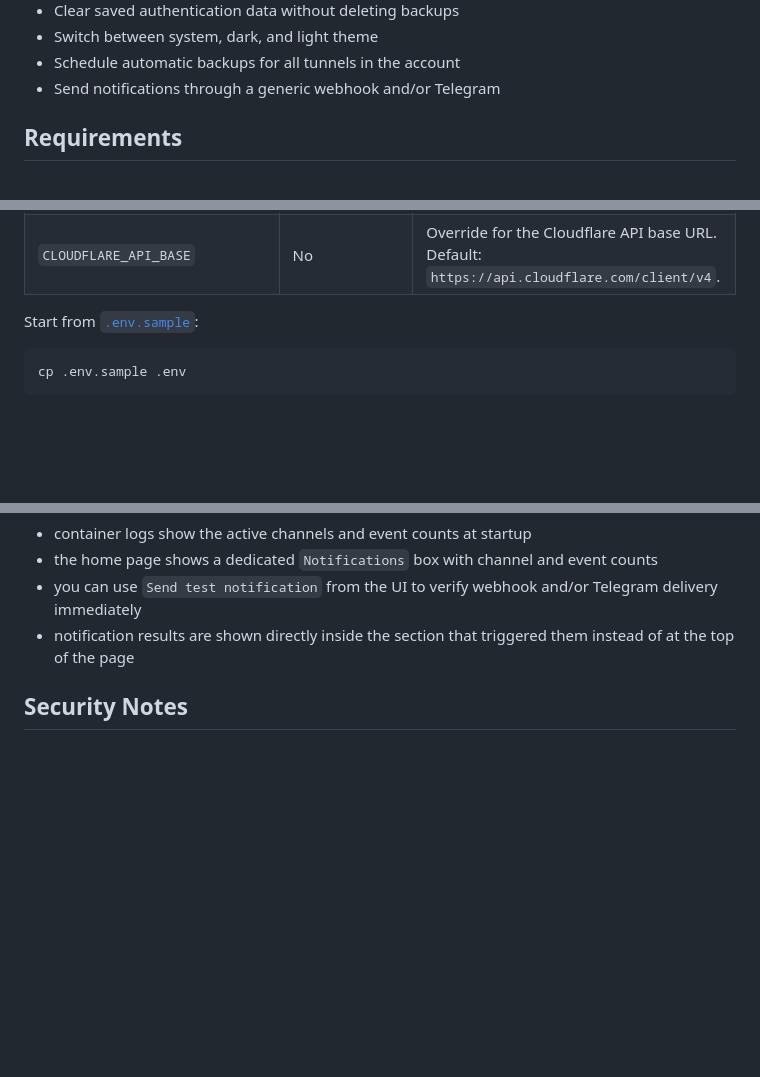
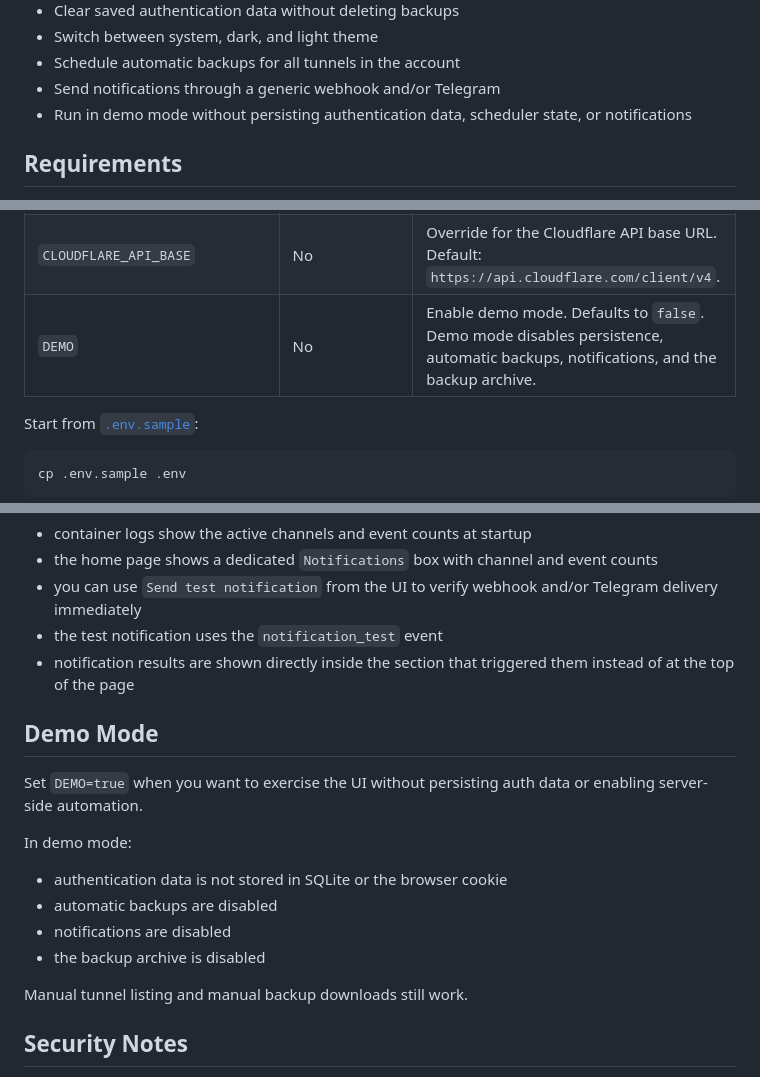
Before and after one commit to gioxx/TikkaMasala, a Markdown page: README.md, 3 parts joined by grey strips. GitHub-like rendering; blank space fills up the shorter version.

```diff
--- a/README.md
+++ b/README.md
@@ -16,6 +16,7 @@ Tikka Masala is a small FastAPI web app for backing up and restoring Cloudflare
 - Switch between system, dark, and light theme
 - Schedule automatic backups for all tunnels in the account
 - Send notifications through a generic webhook and/or Telegram
+- Run in demo mode without persisting authentication data, scheduler state, or notifications
 
 ## Requirements
 
@@ -50,6 +51,7 @@ You can configure the app through environment variables, whether you use Docker
 | `REQUEST_TIMEOUT` | No | Outbound Cloudflare API timeout in seconds. Default: `20`. |
 | `LOG_LEVEL` | No | Application log level written to container stdout. Default: `INFO`. |
 | `CLOUDFLARE_API_BASE` | No | Override for the Cloudflare API base URL. Default: `https://api.cloudflare.com/client/v4`. |
+| `DEMO` | No | Enable demo mode. Defaults to `false`. Demo mode disables persistence, automatic backups, notifications, and the backup archive. |
 
 Start from [`.env.sample`](.env.sample):
 
@@ -252,7 +256,21 @@ When notifications are configured:
 - container logs show the active channels and event counts at startup
 - the home page shows a dedicated `Notifications` box with channel and event counts
 - you can use `Send test notification` from the UI to verify webhook and/or Telegram delivery immediately
+- the test notification uses the `notification_test` event
 - notification results are shown directly inside the section that triggered them instead of at the top of the page
+
+## Demo Mode
+
+Set `DEMO=true` when you want to exercise the UI without persisting auth data or enabling server-side automation.
+
+In demo mode:
+
+- authentication data is not stored in SQLite or the browser cookie
+- automatic backups are disabled
+- notifications are disabled
+- the backup archive is disabled
+
+Manual tunnel listing and manual backup downloads still work.
 
 ## Security Notes
 
```
Also changed, not shown: other parts of README.md (+2 -0 lines).
